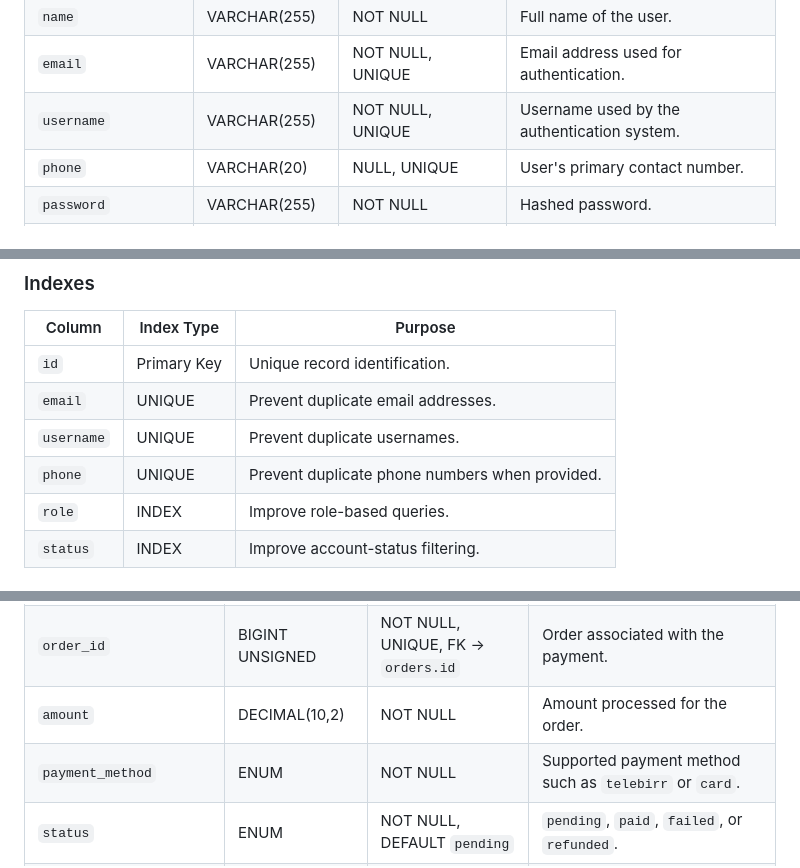
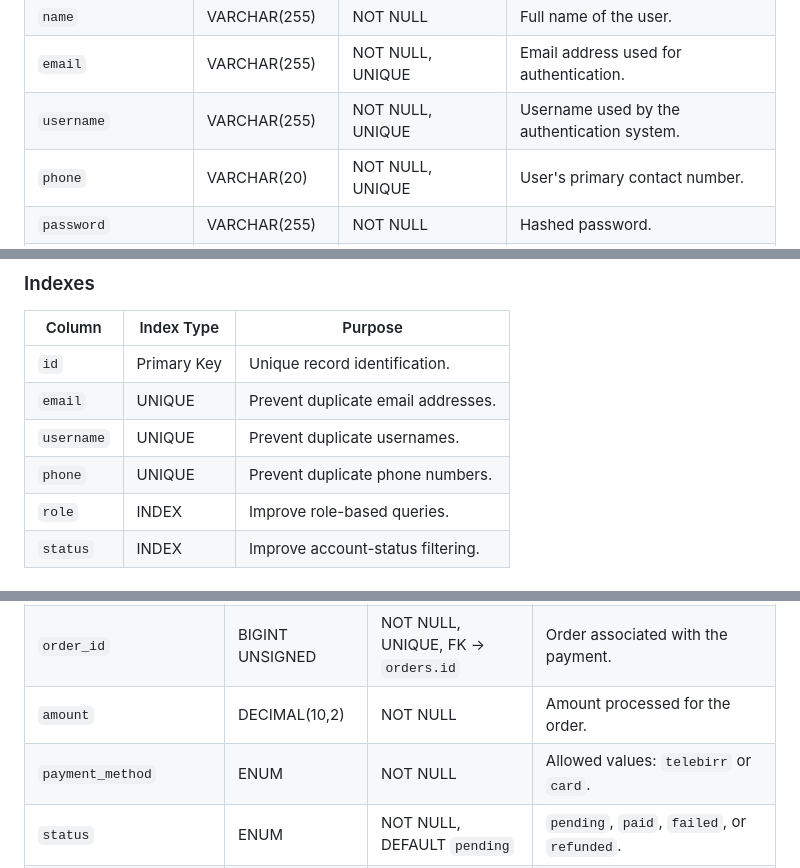
Before and after one commit to Fiteh-21/Delivery-System, a Markdown page: Backend/docs/database-design.md, 3 parts joined by grey strips. GitHub-like rendering.

Commit message:
Update API and database documentation

```diff
--- a/Backend/docs/database-design.md
+++ b/Backend/docs/database-design.md
@@ -79,7 +79,7 @@ Stores all registered users of the platform. Customers, Restaurant Managers, Dri
 | `name`              | VARCHAR(255)    | NOT NULL                     | Full name of the user.                                  |
 | `email`             | VARCHAR(255)    | NOT NULL, UNIQUE             | Email address used for authentication.                  |
 | `username`          | VARCHAR(255)    | NOT NULL, UNIQUE             | Username used by the authentication system.             |
-| `phone`             | VARCHAR(20)     | NULL, UNIQUE                 | User's primary contact number.                          |
+| `phone`             | VARCHAR(20)     | NOT NULL, UNIQUE                 | User's primary contact number.                          |
 | `password`          | VARCHAR(255)    | NOT NULL                     | Hashed password.                                        |
 | `role`              | ENUM            | NOT NULL, DEFAULT `customer` | `customer`, `restaurant_manager`, `driver`, or `admin`. |
 | `status`            | ENUM            | NOT NULL, DEFAULT `active`   | `active`, `inactive`, or `suspended`.                   |
@@ -94,7 +94,7 @@ Stores all registered users of the platform. Customers, Restaurant Managers, Dri
 | `id`       | Primary Key | Unique record identification.                  |
 | `email`    | UNIQUE      | Prevent duplicate email addresses.             |
 | `username` | UNIQUE      | Prevent duplicate usernames.                   |
-| `phone`    | UNIQUE      | Prevent duplicate phone numbers when provided. |
+| `phone`    | UNIQUE      | Prevent duplicate phone numbers. |
 | `role`     | INDEX       | Improve role-based queries.                    |
 | `status`   | INDEX       | Improve account-status filtering.              |
 
@@ -393,7 +393,7 @@ Stores online payment information associated with customer orders. Payments are
 | `id`                    | BIGINT UNSIGNED | Primary Key, Auto Increment        | Unique payment identifier.                             |
 | `order_id`              | BIGINT UNSIGNED | NOT NULL, UNIQUE, FK → `orders.id` | Order associated with the payment.                     |
 | `amount`                | DECIMAL(10,2)   | NOT NULL                           | Amount processed for the order.                        |
-| `payment_method`        | ENUM            | NOT NULL                           | Supported payment method such as `telebirr` or `card`. |
+| `payment_method`        | ENUM            | NOT NULL                           | Allowed values: `telebirr` or `card`.             |
 | `status`                | ENUM            | NOT NULL, DEFAULT `pending`        | `pending`, `paid`, `failed`, or `refunded`.            |
 | `transaction_reference` | VARCHAR(255)    | NULL, UNIQUE                       | Payment gateway transaction/reference identifier.      |
 | `paid_at`               | TIMESTAMP       | NULL                               | Date and time payment was successfully completed.      |
```
Also changed, not shown: Backend/docs/api-contract.md (+4 -1 lines).
